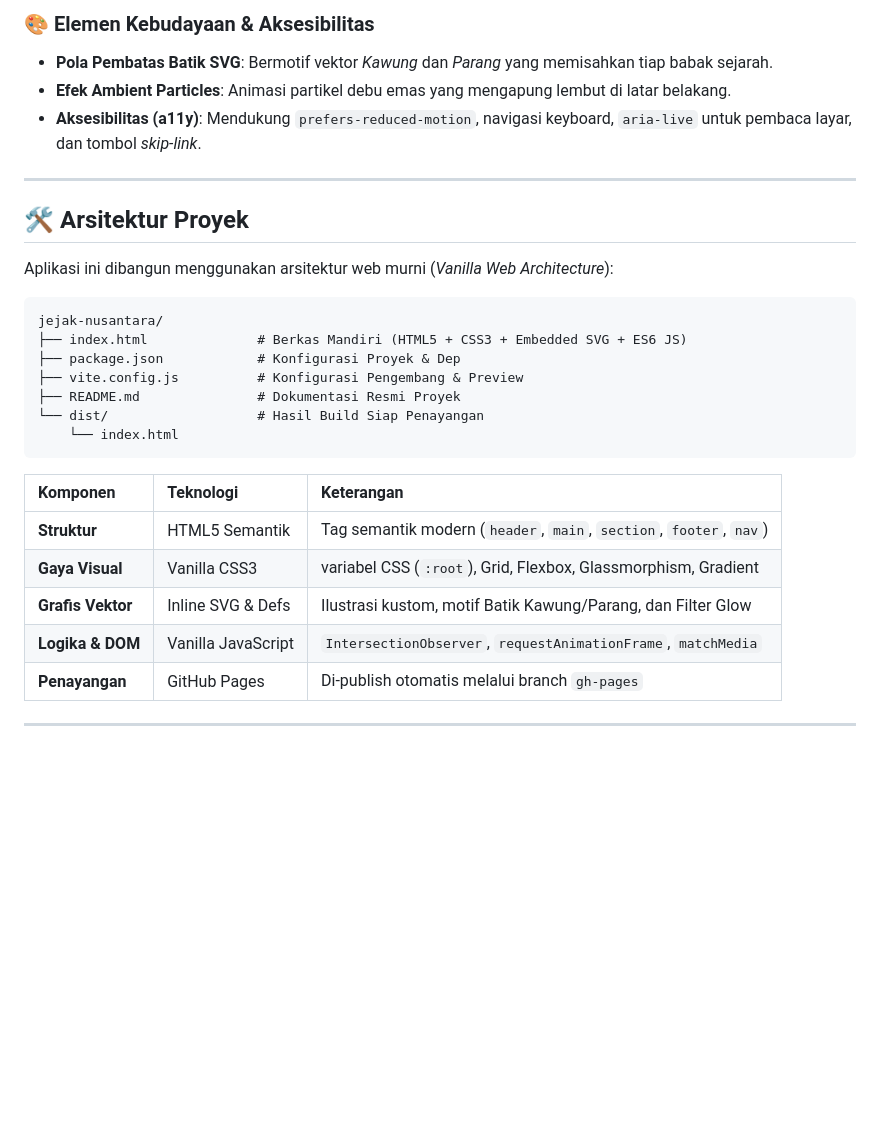
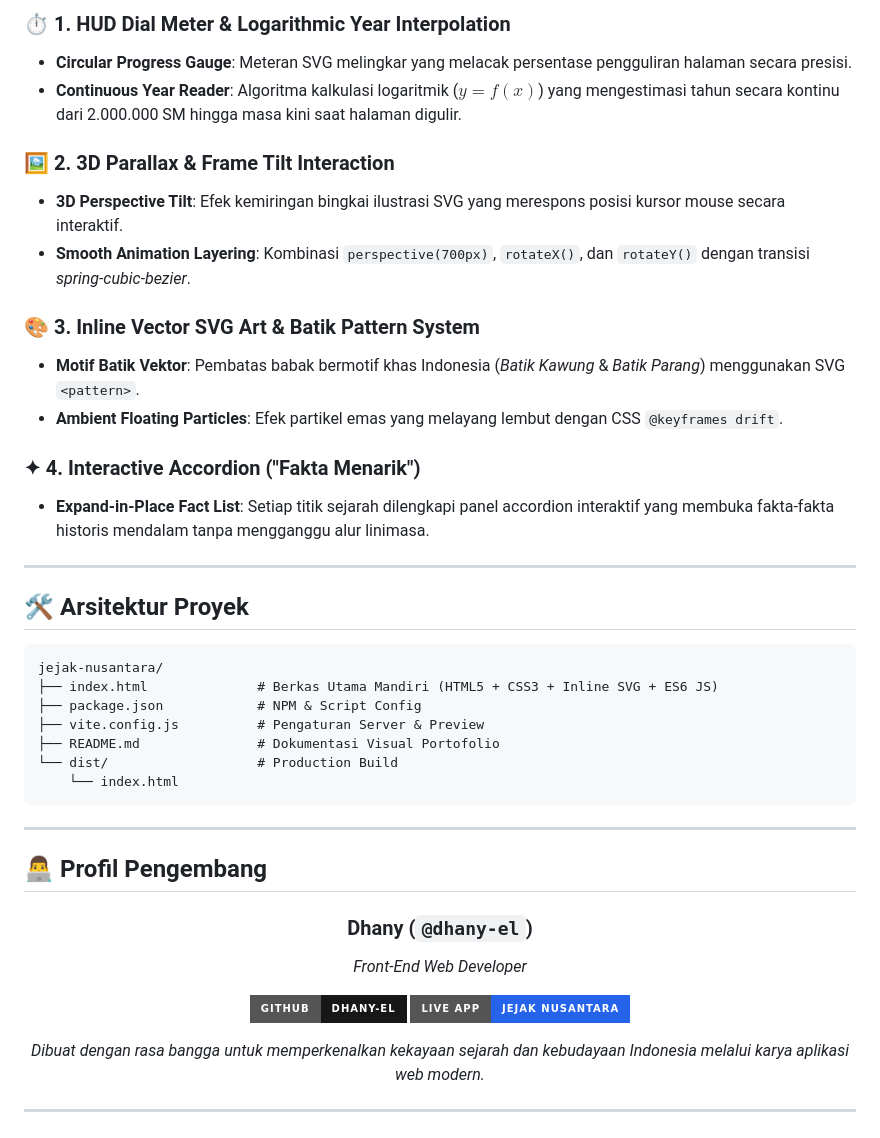
Before and after one commit to dhany-el/jejak-nusantara, a Markdown page: README.md, the part around one of its changes. Rendered like a GitHub page; badges without logos; blank space fills up the shorter version.

````diff
--- a/README.md
+++ b/README.md
@@ -104,29 +115,44 @@ Linimasa ini mencakup **6 Babak Utama** dan **38 Titik Sejarah**:
 
-### 🎨 Elemen Kebudayaan & Aksesibilitas
-- **Pola Pembatas Batik SVG**: Bermotif vektor *Kawung* dan *Parang* yang memisahkan tiap babak sejarah.
-- **Efek Ambient Particles**: Animasi partikel debu emas yang mengapung lembut di latar belakang.
-- **Aksesibilitas (a11y)**: Mendukung `prefers-reduced-motion`, navigasi keyboard, `aria-live` untuk pembaca layar, dan tombol *skip-link*.
+### ⏱️ 1. HUD Dial Meter & Logarithmic Year Interpolation
+* **Circular Progress Gauge**: Meteran SVG melingkar yang melacak persentase pengguliran halaman secara presisi.
+* **Continuous Year Reader**: Algoritma kalkulasi logaritmik ($y = f(x)$) yang mengestimasi tahun secara kontinu dari 2.000.000 SM hingga masa kini saat halaman digulir.
+
+### 🖼️ 2. 3D Parallax & Frame Tilt Interaction
+* **3D Perspective Tilt**: Efek kemiringan bingkai ilustrasi SVG yang merespons posisi kursor mouse secara interaktif.
+* **Smooth Animation Layering**: Kombinasi `perspective(700px)`, `rotateX()`, dan `rotateY()` dengan transisi *spring-cubic-bezier*.
+
+### 🎨 3. Inline Vector SVG Art & Batik Pattern System
+* **Motif Batik Vektor**: Pembatas babak bermotif khas Indonesia (*Batik Kawung* & *Batik Parang*) menggunakan SVG `<pattern>`.
+* **Ambient Floating Particles**: Efek partikel emas yang melayang lembut dengan CSS `@keyframes drift`.
+
+### ✦ 4. Interactive Accordion ("Fakta Menarik")
+* **Expand-in-Place Fact List**: Setiap titik sejarah dilengkapi panel accordion interaktif yang membuka fakta-fakta historis mendalam tanpa mengganggu alur linimasa.
 
 ---
 
 ## 🛠️ Arsitektur Proyek
 
-Aplikasi ini dibangun menggunakan arsitektur web murni (*Vanilla Web Architecture*):
-
 ```
 jejak-nusantara/
-├── index.html              # Berkas Mandiri (HTML5 + CSS3 + Embedded SVG + ES6 JS)
-├── package.json            # Konfigurasi Proyek & Dep
-├── vite.config.js          # Konfigurasi Pengembang & Preview
-├── README.md               # Dokumentasi Resmi Proyek
-└── dist/                   # Hasil Build Siap Penayangan
+├── index.html              # Berkas Utama Mandiri (HTML5 + CSS3 + Inline SVG + ES6 JS)
+├── package.json            # NPM & Script Config
+├── vite.config.js          # Pengaturan Server & Preview
+├── README.md               # Dokumentasi Visual Portofolio
+└── dist/                   # Production Build
     └── index.html
 ```
 
-| Komponen | Teknologi | Keterangan |
-| :--- | :--- | :--- |
-| **Struktur** | HTML5 Semantik | Tag semantik modern (`header`, `main`, `section`, `footer`, `nav`) |
-| **Gaya Visual** | Vanilla CSS3 | variabel CSS (`:root`), Grid, Flexbox, Glassmorphism, Gradient |
-| **Grafis Vektor** | Inline SVG & Defs | Ilustrasi kustom, motif Batik Kawung/Parang, dan Filter Glow |
-| **Logika & DOM** | Vanilla JavaScript | `IntersectionObserver`, `requestAnimationFrame`, `matchMedia` |
-| **Penayangan** | GitHub Pages | Di-publish otomatis melalui branch `gh-pages` |
+---
+
+## 👨‍💻 Profil Pengembang
+
+<div align="center">
+
+  ### **Dhany (`@dhany-el`)**
+  *Front-End Web Developer*
+
+  [![GitHub Profile](https://img.shields.io/badge/GitHub-dhany--el-181717?style=for-the-badge&logo=github&logoColor=white)](https://github.com/dhany-el)
+  [![Portfolio App](https://img.shields.io/badge/Live_App-Jejak_Nusantara-2563EB?style=for-the-badge&logo=googlechrome&logoColor=white)](https://dhany-el.github.io/jejak-nusantara/)
+
+  *Dibuat dengan rasa bangga untuk memperkenalkan kekayaan sejarah dan kebudayaan Indonesia melalui karya aplikasi web modern.*
+
````
Also changed, not shown: other parts of README.md (+94 -112 lines).
